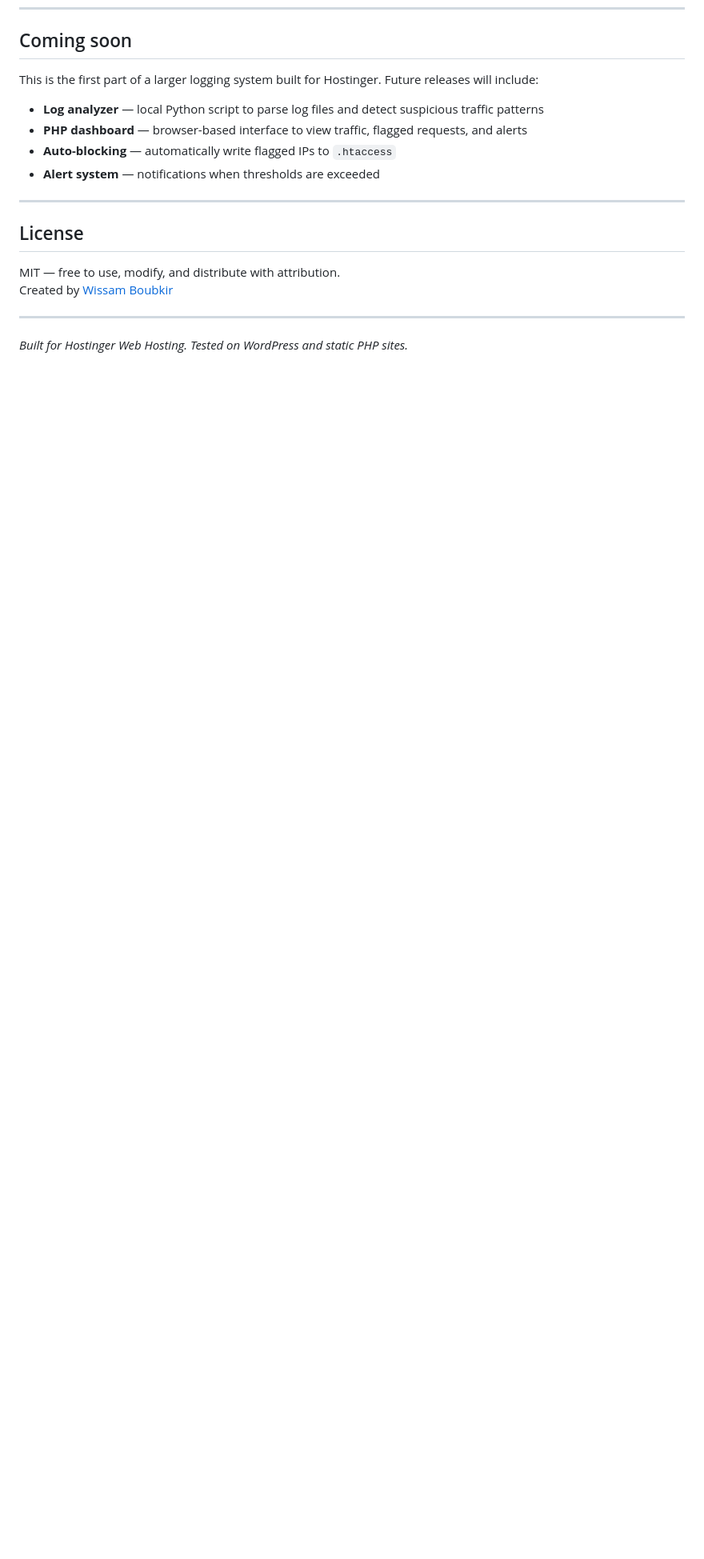
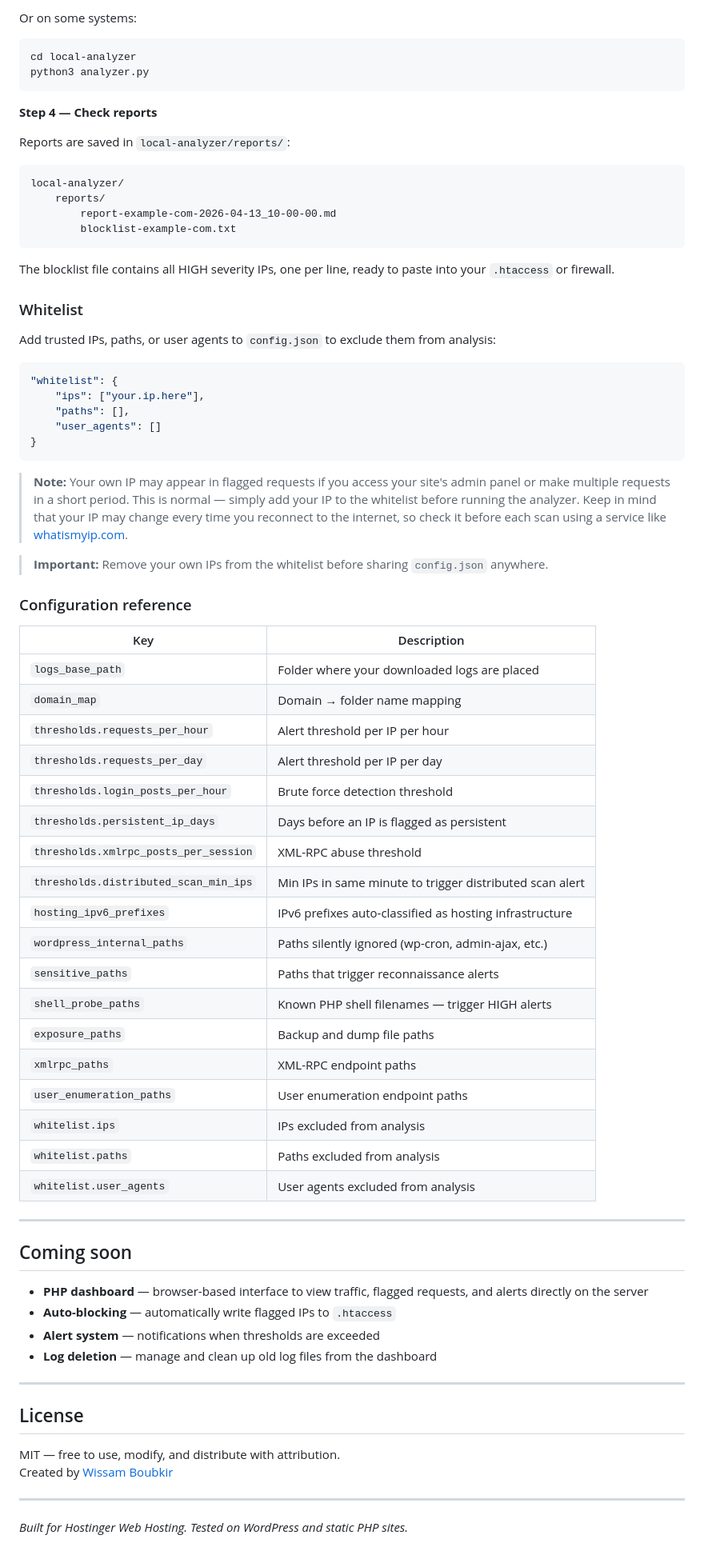
Before and after one commit to hypertrophic/HostLog, a Markdown page: README.md, the part around one of its changes. Shown at 80% size. Rendered like a GitHub page; blank space fills up the shorter version.

````diff
--- a/README.md
+++ b/README.md
@@ -180,11 +241,69 @@ If your site is behind Cloudflare, the logger automatically reads the real visit
+Or on some systems:
+
+```bash
+cd local-analyzer
+python3 analyzer.py
+```
+
+**Step 4 — Check reports**
+
+Reports are saved in `local-analyzer/reports/`:
+
+```
+local-analyzer/
+    reports/
+        report-example-com-2026-04-13_10-00-00.md
+        blocklist-example-com.txt
+```
+
+The blocklist file contains all HIGH severity IPs, one per line, ready to paste into your `.htaccess` or firewall.
+
+### Whitelist
+
+Add trusted IPs, paths, or user agents to `config.json` to exclude them from analysis:
+
+```json
+"whitelist": {
+    "ips": ["your.ip.here"],
+    "paths": [],
+    "user_agents": []
+}
+```
+> **Note:** Your own IP may appear in flagged requests if you access your site's admin panel or make multiple requests in a short period. This is normal — simply add your IP to the whitelist before running the analyzer. Keep in mind that your IP may change every time you reconnect to the internet, so check it before each scan using a service like [whatismyip.com](https://www.whatismyip.com).
+
+> **Important:** Remove your own IPs from the whitelist before sharing `config.json` anywhere.
+
+### Configuration reference
+
+| Key | Description |
+|---|---|
+| `logs_base_path` | Folder where your downloaded logs are placed |
+| `domain_map` | Domain → folder name mapping |
+| `thresholds.requests_per_hour` | Alert threshold per IP per hour |
+| `thresholds.requests_per_day` | Alert threshold per IP per day |
+| `thresholds.login_posts_per_hour` | Brute force detection threshold |
+| `thresholds.persistent_ip_days` | Days before an IP is flagged as persistent |
+| `thresholds.xmlrpc_posts_per_session` | XML-RPC abuse threshold |
+| `thresholds.distributed_scan_min_ips` | Min IPs in same minute to trigger distributed scan alert |
+| `hosting_ipv6_prefixes` | IPv6 prefixes auto-classified as hosting infrastructure |
+| `wordpress_internal_paths` | Paths silently ignored (wp-cron, admin-ajax, etc.) |
+| `sensitive_paths` | Paths that trigger reconnaissance alerts |
+| `shell_probe_paths` | Known PHP shell filenames — trigger HIGH alerts |
+| `exposure_paths` | Backup and dump file paths |
+| `xmlrpc_paths` | XML-RPC endpoint paths |
+| `user_enumeration_paths` | User enumeration endpoint paths |
+| `whitelist.ips` | IPs excluded from analysis |
+| `whitelist.paths` | Paths excluded from analysis |
+| `whitelist.user_agents` | User agents excluded from analysis |
+
+---
+
 ## Coming soon
 
-This is the first part of a larger logging system built for Hostinger. Future releases will include:
-
-- **Log analyzer** — local Python script to parse log files and detect suspicious traffic patterns
-- **PHP dashboard** — browser-based interface to view traffic, flagged requests, and alerts
+- **PHP dashboard** — browser-based interface to view traffic, flagged requests, and alerts directly on the server
 - **Auto-blocking** — automatically write flagged IPs to `.htaccess`
 - **Alert system** — notifications when thresholds are exceeded
+- **Log deletion** — manage and clean up old log files from the dashboard
 
 ---
 
````
Also changed, not shown: other parts of README.md (+134 -73 lines).
